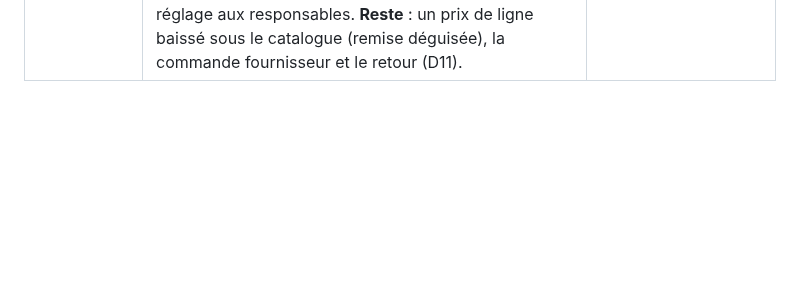
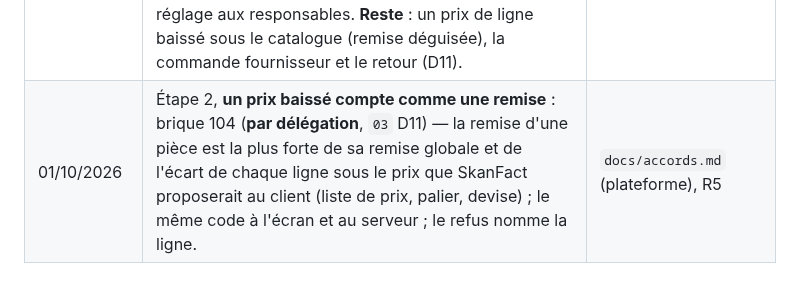
Before and after one commit to saouthq/skanfact, a Markdown page: docs/cadrage/README.md, the part around the change. Rendered like a GitHub page; blank space fills up the shorter version.

Commit message:
Journal : brique 104, un prix baissé compte comme une remise
Co-Authored-By: Claude Opus 5.5 <noreply@anthropic.com>
Claude-Session: https://claude.ai/code/session_012MQqUUPGSc62eVaUpWFgpR

```diff
--- a/docs/cadrage/README.md
+++ b/docs/cadrage/README.md
@@ -174,3 +174,4 @@ lettres de mission dans le parcours du comptable).
 | 30/09/2026 | Étape 2, **le menu selon le rôle** : brique 101 (**par délégation**, `03` § 2.1) — chaque page déclare les parties du dossier qu'elle lit ; le menu ne propose que celles que le rôle montre (pas de Paie pour un commercial, pas de Factures pour la paie) ; une adresse cachée ouverte quand même dit pourquoi et ramène à l'accueil. **Reste** : les pages en lecture seule (la comptabilité interne qui ouvre un brouillon de facture), l'accueil d'une personne qui ne voit pas les ventes. | `docs/droits-dossier.md` (plateforme) |
 | 01/10/2026 | Étape 2, **les pages en lecture seule** : brique 102 (**par délégation**, `03` § 2.1) — une page dont la partie principale se lit seulement le dit avant le geste ; enregistrer ou émettre une pièce, un paiement, une fiche ou un mouvement de stock y refuse en le disant (jamais un « Enregistré » que le serveur n'a pas reçu). **Constaté** : le cahier TEJ-CCT-RS-V2.0 (attestations de retenue, `05` § 3.3) est sur jibaya.tn, inaccessible depuis la session : son format reste **À VÉRIFIER**, aucun fichier TEJ n'est écrit avant de l'avoir lu. | `docs/droits-dossier.md` (plateforme) |
 | 01/10/2026 | Étape 2, **l'accord au-delà d'une remise** : brique 103 (**par délégation**, `03` D11 « une remise ») — l'entreprise règle la remise permise sans accord (vide : pas de seuil) ; au-delà, un commercial n'émet qu'avec l'accord du propriétaire ou d'un administrateur ; l'accord couvre ce taux, pas plus ; la base réserve le réglage aux responsables. **Reste** : un prix de ligne baissé sous le catalogue (remise déguisée), la commande fournisseur et le retour (D11). | `docs/accords.md` (plateforme), R1 à R4 |
+| 01/10/2026 | Étape 2, **un prix baissé compte comme une remise** : brique 104 (**par délégation**, `03` D11) — la remise d'une pièce est la plus forte de sa remise globale et de l'écart de chaque ligne sous le prix que SkanFact proposerait au client (liste de prix, palier, devise) ; le même code à l'écran et au serveur ; le refus nomme la ligne. | `docs/accords.md` (plateforme), R5 |
```
